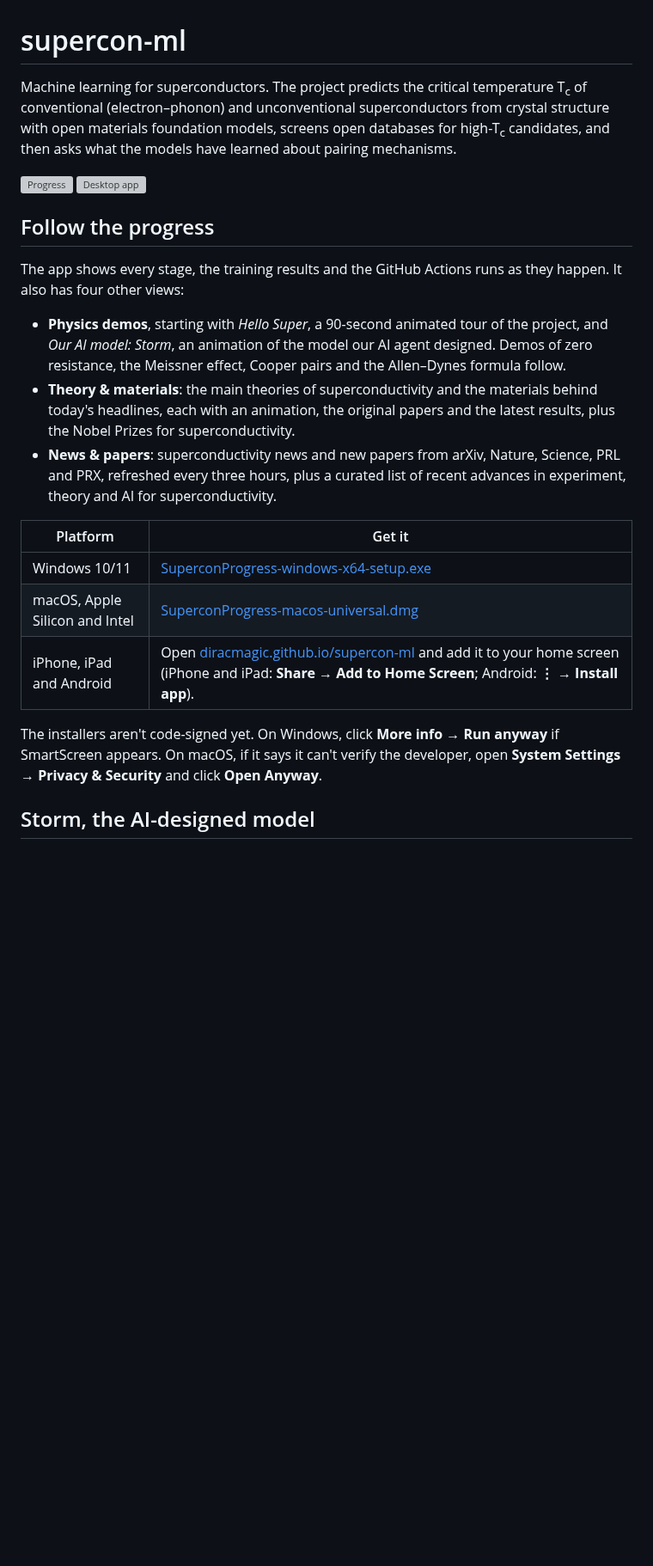
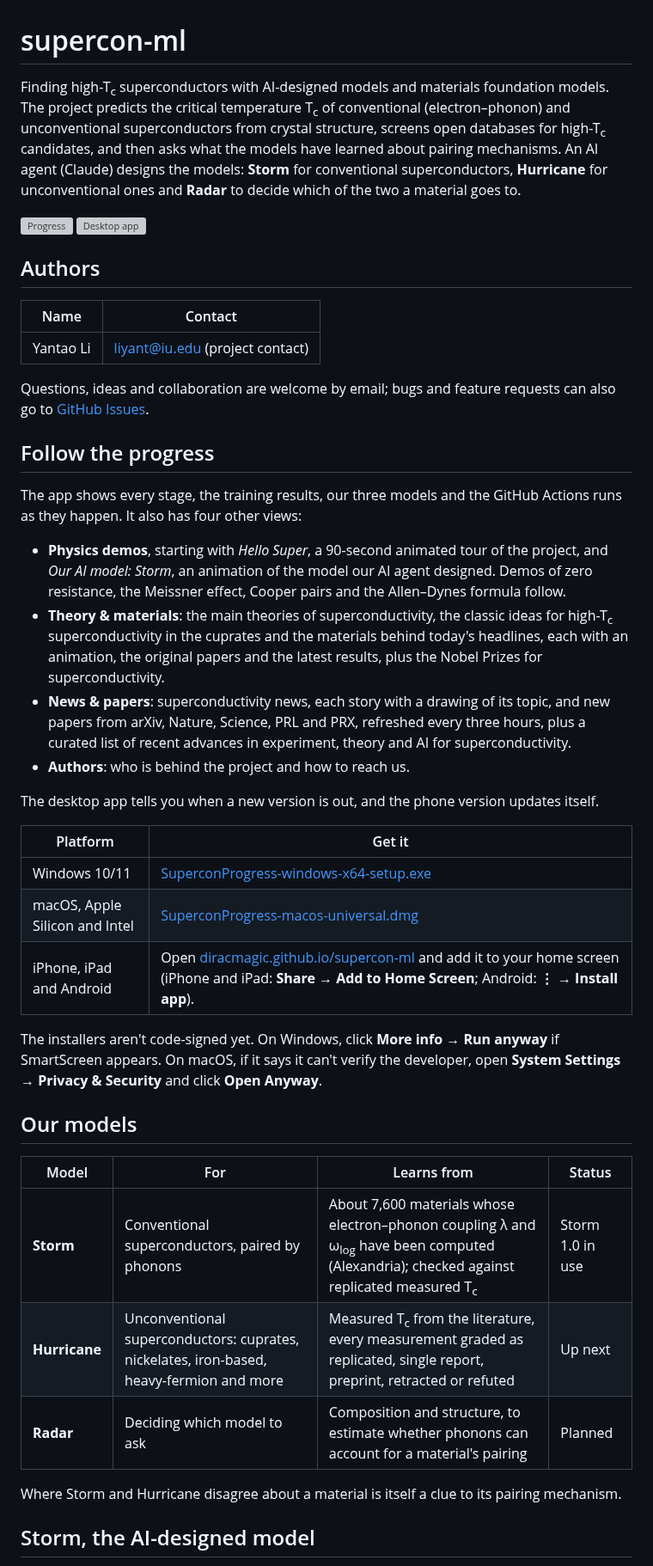
Before and after one commit to diracmagic/supercon-ml, a Markdown page: README.md, the part around one of its changes. Shown at 86% size. Rendered like a GitHub page; blank space fills up the shorter version; grey boxes are pictures that could not be loaded.

Commit message:
README: authors, our models (Storm, Hurricane, Radar) and Storm round 2

```diff
--- a/README.md
+++ b/README.md
@@ -1,17 +1,28 @@
 # supercon-ml
 
-Machine learning for superconductors. The project predicts the critical temperature T<sub>c</sub> of conventional (electron–phonon) and unconventional superconductors from crystal structure with open materials foundation models, screens open databases for high-T<sub>c</sub> candidates, and then asks what the models have learned about pairing mechanisms.
+Finding high-T<sub>c</sub> superconductors with AI-designed models and materials foundation models. The project predicts the critical temperature T<sub>c</sub> of conventional (electron–phonon) and unconventional superconductors from crystal structure, screens open databases for high-T<sub>c</sub> candidates, and then asks what the models have learned about pairing mechanisms. An AI agent (Claude) designs the models: **Storm** for conventional superconductors, **Hurricane** for unconventional ones and **Radar** to decide which of the two a material goes to.
 
 [![Progress](https://img.shields.io/badge/dynamic/json?url=https%3A%2F%2Fraw.githubusercontent.com%2Fdiracmagic%2Fsupercon-ml%2Fmain%2Fprogress%2Fprogress.json&query=%24.badge&label=progress&color=2a78d6)](progress/progress.json)
 [![Desktop app](https://github.com/diracmagic/supercon-ml/actions/workflows/app.yml/badge.svg)](https://github.com/diracmagic/supercon-ml/actions/workflows/app.yml)
 
+## Authors
+
+| Name | Contact |
+|---|---|
+| Yantao Li | [liyant@iu.edu](mailto:liyant@iu.edu) (project contact) |
+
+Questions, ideas and collaboration are welcome by email; bugs and feature requests can also go to [GitHub Issues](https://github.com/diracmagic/supercon-ml/issues).
+
 ## Follow the progress
 
-The app shows every stage, the training results and the GitHub Actions runs as they happen. It also has four other views:
+The app shows every stage, the training results, our three models and the GitHub Actions runs as they happen. It also has four other views:
 
 - **Physics demos**, starting with *Hello Super*, a 90-second animated tour of the project, and *Our AI model: Storm*, an animation of the model our AI agent designed. Demos of zero resistance, the Meissner effect, Cooper pairs and the Allen–Dynes formula follow.
-- **Theory & materials**: the main theories of superconductivity and the materials behind today's headlines, each with an animation, the original papers and the latest results, plus the Nobel Prizes for superconductivity.
-- **News & papers**: superconductivity news and new papers from arXiv, Nature, Science, PRL and PRX, refreshed every three hours, plus a curated list of recent advances in experiment, theory and AI for superconductivity.
+- **Theory & materials**: the main theories of superconductivity, the classic ideas for high-T<sub>c</sub> superconductivity in the cuprates and the materials behind today's headlines, each with an animation, the original papers and the latest results, plus the Nobel Prizes for superconductivity.
+- **News & papers**: superconductivity news, each story with a drawing of its topic, and new papers from arXiv, Nature, Science, PRL and PRX, refreshed every three hours, plus a curated list of recent advances in experiment, theory and AI for superconductivity.
+- **Authors**: who is behind the project and how to reach us.
+
+The desktop app tells you when a new version is out, and the phone version updates itself.
 
 | Platform | Get it |
 |---|---|
@@ -21,6 +32,16 @@ The app shows every stage, the training results and the GitHub Actions runs as t
 
 The installers aren't code-signed yet. On Windows, click **More info → Run anyway** if SmartScreen appears. On macOS, if it says it can't verify the developer, open **System Settings → Privacy & Security** and click **Open Anyway**.
 
+## Our models
+
+| Model | For | Learns from | Status |
+|---|---|---|---|
+| **Storm** | Conventional superconductors, paired by phonons | About 7,600 materials whose electron–phonon coupling λ and ω<sub>log</sub> have been computed (Alexandria); checked against replicated measured T<sub>c</sub> | Storm 1.0 in use |
+| **Hurricane** | Unconventional superconductors: cuprates, nickelates, iron-based, heavy-fermion and more | Measured T<sub>c</sub> from the literature, every measurement graded as replicated, single report, preprint, retracted or refuted | Up next |
+| **Radar** | Deciding which model to ask | Composition and structure, to estimate whether phonons can account for a material's pairing | Planned |
+
+Where Storm and Hurricane disagree about a material is itself a clue to its pairing mechanism.
+
 ## Storm, the AI-designed model
 
 An AI agent (Claude) designs the project's T<sub>c</sub> models. In each search round it proposes new feature sets, physics features and settings. Every candidate is trained and scored with the same composition-grouped five-fold cross-validation, and a design is released as a new version of **Storm** only if it beats the current best on average and in at least 4 of the 5 folds. The locked JARVIS test set is never used to pick a design.
```
Also changed, not shown: other parts of README.md (+7 -4 lines).
